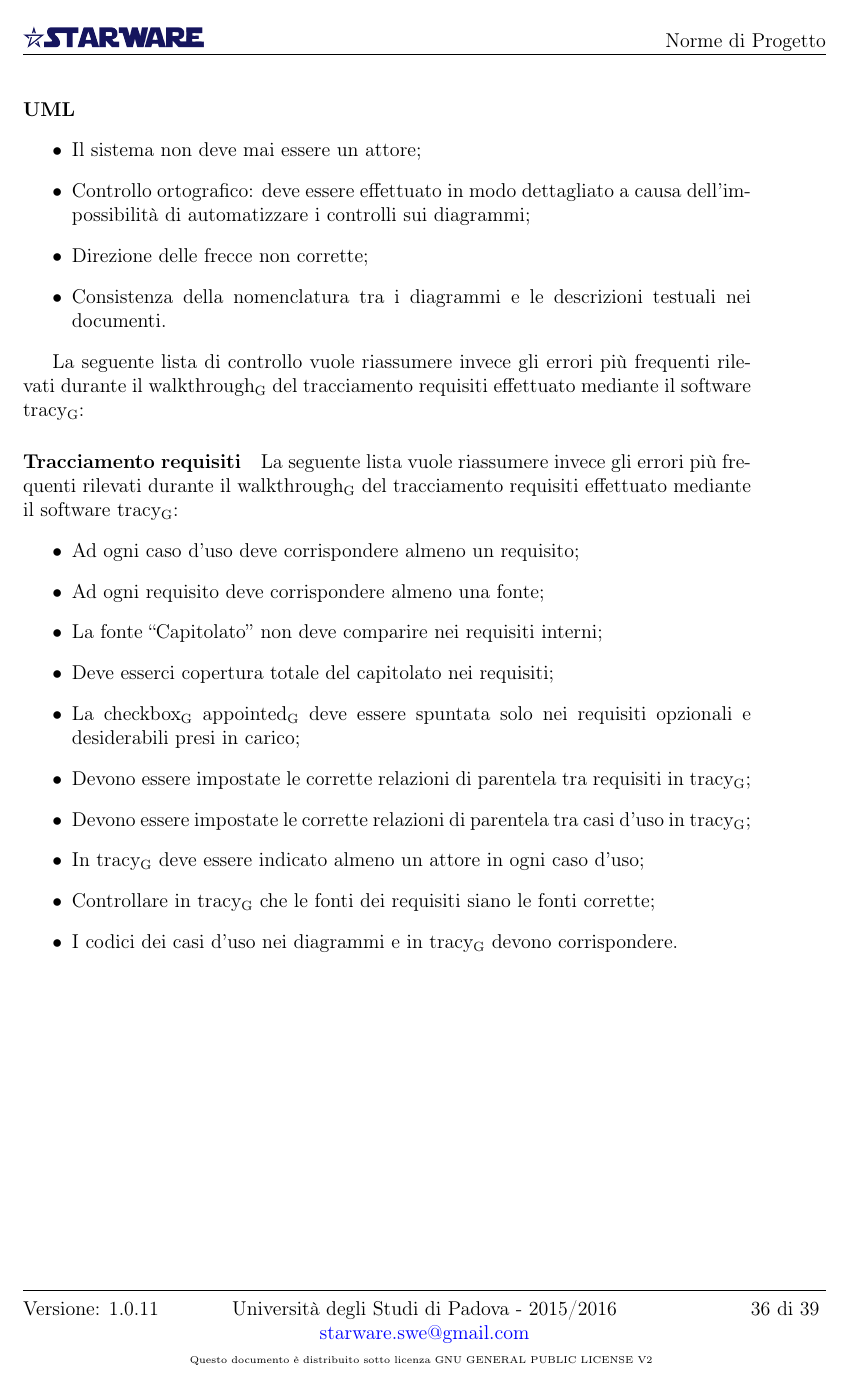
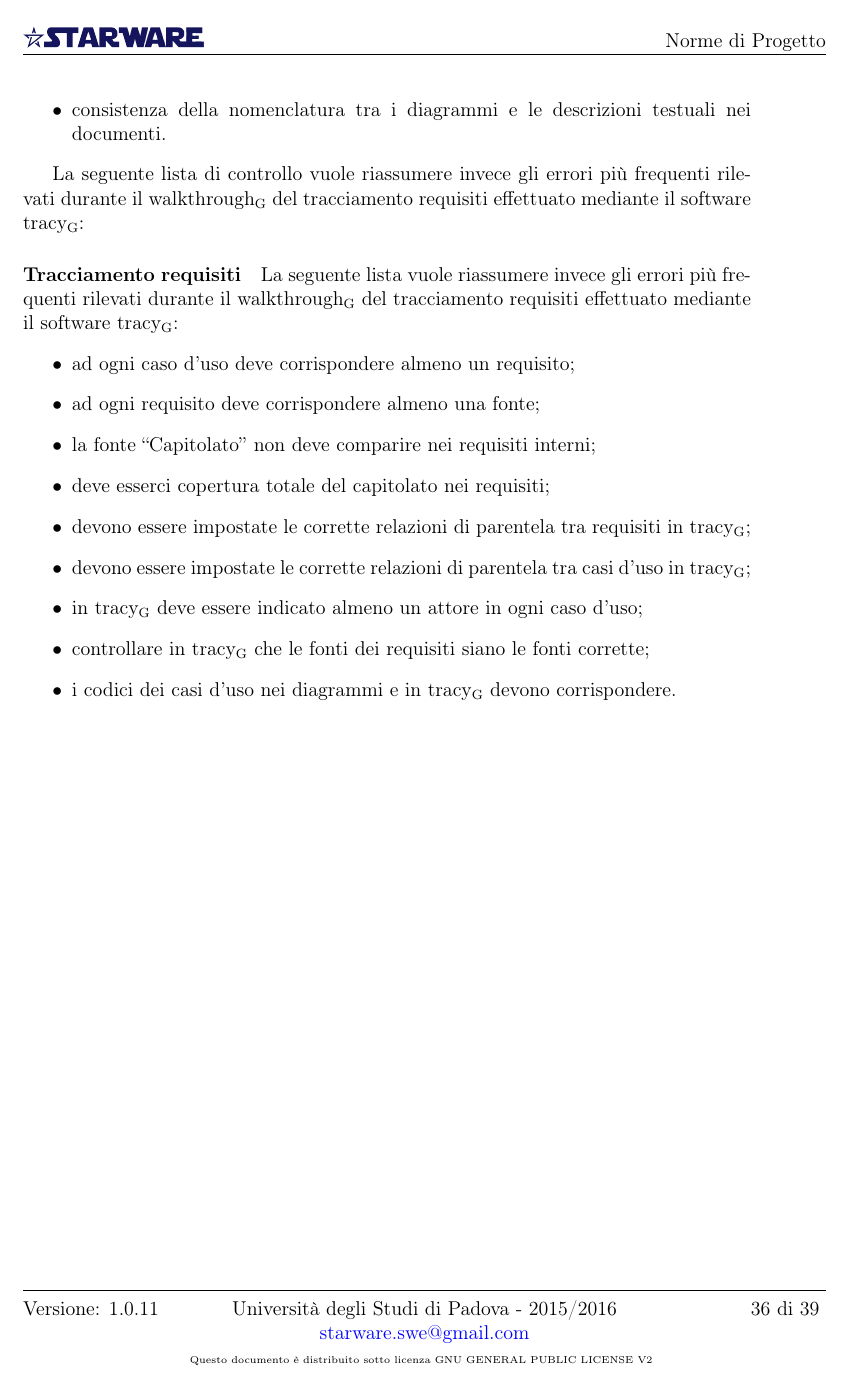
Before and after one commit to waltersandon/starware.swe15, a LaTeX document (doc/1_RR/interni/NormeDiProgetto/NormeDiProgetto3.tex): page 37 of 40. Compiled offline with pdfLaTeX.

Commit message:
update NdP

```diff
--- a/doc/1_RR/interni/NormeDiProgetto/NormeDiProgetto3.tex
+++ b/doc/1_RR/interni/NormeDiProgetto/NormeDiProgetto3.tex
@@ -984,7 +986,3 @@ Durante l’applicazione del \mgls{walkthrough} ai documenti, sono state riporta
 
 \paragraph{UML}
 \begin{itemize}
-	\item Il sistema non deve mai essere un attore;
-	\item Controllo ortografico: deve essere effettuato in modo dettagliato a causa dell'impossibilità di automatizzare i controlli sui diagrammi;
-	\item Direzione delle frecce non corrette;
-	\item Consistenza della nomenclatura tra i diagrammi e le descrizioni testuali nei documenti.
@@ -991,3 +992,4 @@ Durante l’applicazione del \mgls{walkthrough} ai documenti, sono state riporta
+	\item consistenza della nomenclatura tra i diagrammi e le descrizioni testuali nei documenti.
 \end{itemize}
 
 La seguente lista di controllo vuole riassumere invece gli  errori più frequenti rilevati durante il \mgls{walkthrough} del tracciamento requisiti effettuato mediante il software \mgls{tracy}:
@@ -996,16 +998,16 @@ La seguente lista di controllo vuole riassumere invece gli  errori più frequent
 \paragraph{Tracciamento requisiti}
 La seguente lista vuole riassumere invece gli  errori più frequenti rilevati durante il \mgls{walkthrough} del tracciamento requisiti effettuato mediante il software \mgls{tracy}:
 \begin{itemize}
-	\item Ad ogni caso d’uso deve corrispondere almeno un requisito;
-	\item Ad ogni requisito deve corrispondere almeno una fonte;
-	\item La fonte “Capitolato” non deve comparire nei requisiti interni;
-	\item Deve esserci copertura totale del capitolato nei requisiti;
-	\item La \mgls{checkbox} \mgls{appointed} deve essere spuntata solo nei requisiti opzionali e desiderabili presi in carico;
-	\item Devono essere impostate le corrette relazioni di parentela tra requisiti in \mgls{tracy};
-	\item Devono essere impostate le corrette relazioni di parentela tra casi d’uso in \mgls{tracy};
-	\item In \mgls{tracy} deve essere indicato almeno un attore in ogni caso d’uso;
-	\item Controllare in \mgls{tracy} che le fonti dei requisiti siano le fonti corrette;
-	\item I codici dei casi d’uso nei diagrammi e in \mgls{tracy} devono corrispondere.
+	\item ad ogni caso d’uso deve corrispondere almeno un requisito;
+	\item ad ogni requisito deve corrispondere almeno una fonte;
+	\item la fonte “Capitolato” non deve comparire nei requisiti interni;
+	\item deve esserci copertura totale del capitolato nei requisiti;
+	%\item la \mgls{checkbox} \mgls{appointed} deve essere spuntata solo nei requisiti opzionali e desiderabili presi in carico;
+	\item devono essere impostate le corrette relazioni di parentela tra requisiti in \mgls{tracy};
+	\item devono essere impostate le corrette relazioni di parentela tra casi d’uso in \mgls{tracy};
+	\item in \mgls{tracy} deve essere indicato almeno un attore in ogni caso d’uso;
+	\item controllare in \mgls{tracy} che le fonti dei requisiti siano le fonti corrette;
+	\item i codici dei casi d’uso nei diagrammi e in \mgls{tracy} devono corrispondere.
 \end{itemize}
 
 
```
Also changed, not shown: doc/1_RR/interni/NormeDiProgetto/NormeDiProgetto3.tex (39 more changed lines).
